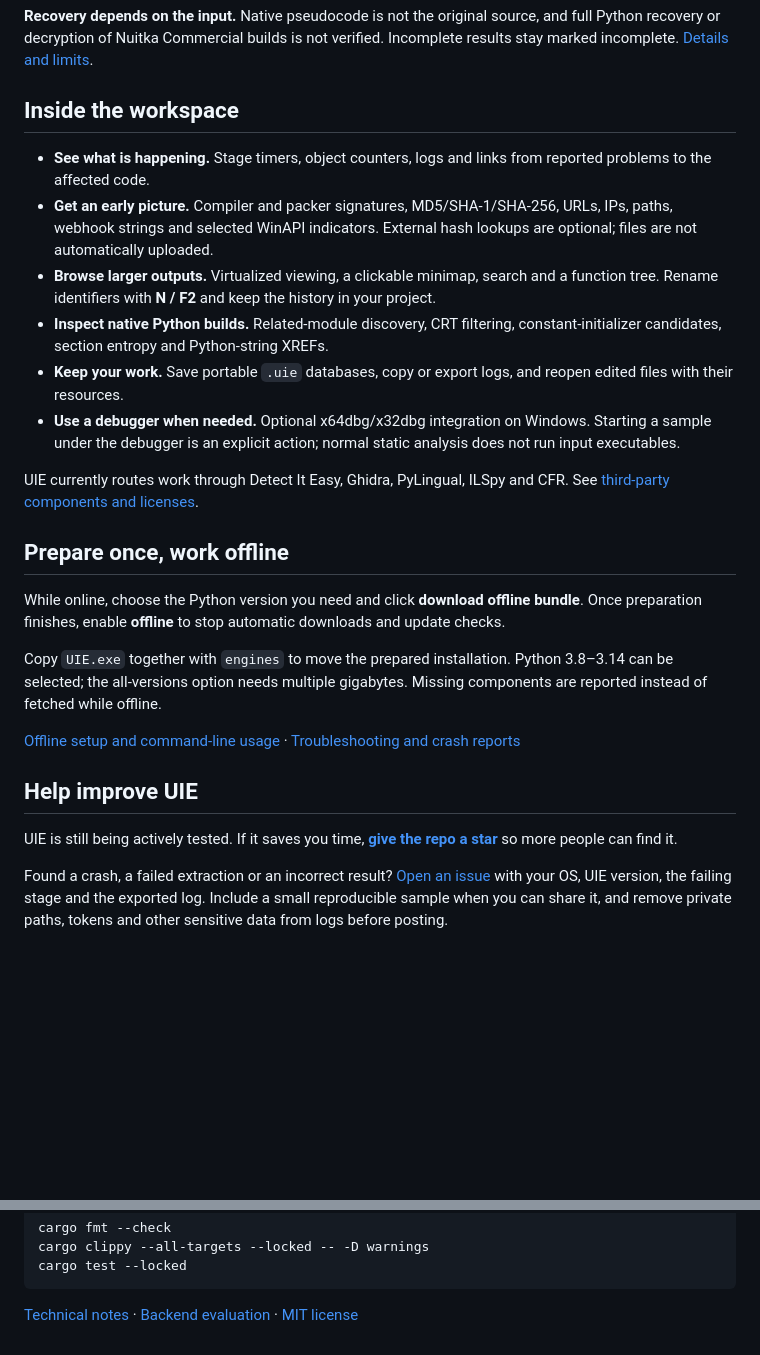
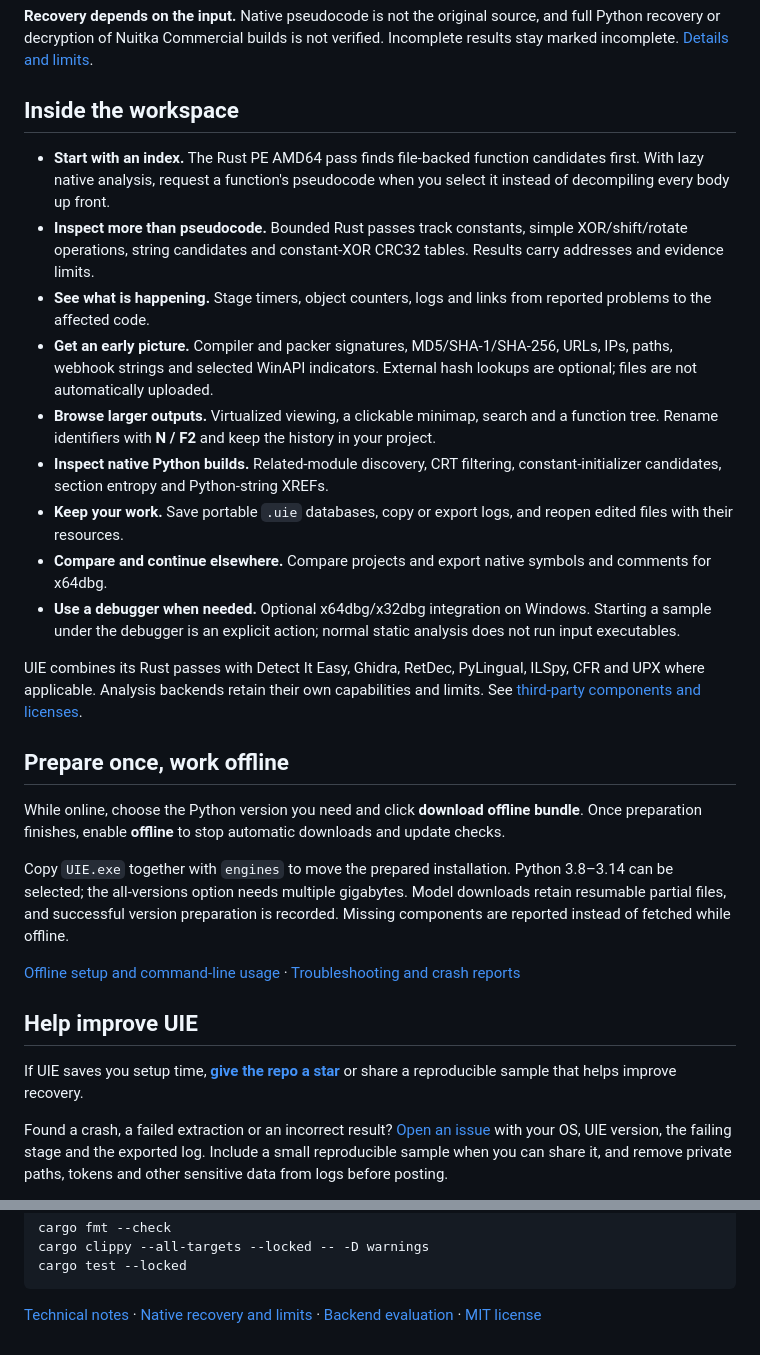
Before and after one commit to xreamm1/unpack-it-easy, a Markdown page: README.md, 2 parts joined by grey strips. Drawn GitHub-style; folded sections open; blank space fills up the shorter version.

```diff
--- a/README.md
+++ b/README.md
@@ -58,26 +75,29 @@ Keep the downloaded `engines` folder beside `UIE.exe`. You do not need to instal
 
 ## Inside the workspace
 
+- **Start with an index.** The Rust PE AMD64 pass finds file-backed function candidates first. With lazy native analysis, request a function's pseudocode when you select it instead of decompiling every body up front.
+- **Inspect more than pseudocode.** Bounded Rust passes track constants, simple XOR/shift/rotate operations, string candidates and constant-XOR CRC32 tables. Results carry addresses and evidence limits.
 - **See what is happening.** Stage timers, object counters, logs and links from reported problems to the affected code.
 - **Get an early picture.** Compiler and packer signatures, MD5/SHA-1/SHA-256, URLs, IPs, paths, webhook strings and selected WinAPI indicators. External hash lookups are optional; files are not automatically uploaded.
 - **Browse larger outputs.** Virtualized viewing, a clickable minimap, search and a function tree. Rename identifiers with **N / F2** and keep the history in your project.
 - **Inspect native Python builds.** Related-module discovery, CRT filtering, constant-initializer candidates, section entropy and Python-string XREFs.
 - **Keep your work.** Save portable `.uie` databases, copy or export logs, and reopen edited files with their resources.
+- **Compare and continue elsewhere.** Compare projects and export native symbols and comments for x64dbg.
 - **Use a debugger when needed.** Optional x64dbg/x32dbg integration on Windows. Starting a sample under the debugger is an explicit action; normal static analysis does not run input executables.
 
-UIE currently routes work through Detect It Easy, Ghidra, PyLingual, ILSpy and CFR. See [third-party components and licenses](THIRD_PARTY.md).
+UIE combines its Rust passes with Detect It Easy, Ghidra, RetDec, PyLingual, ILSpy, CFR and UPX where applicable. Analysis backends retain their own capabilities and limits. See [third-party components and licenses](THIRD_PARTY.md).
 
 ## Prepare once, work offline
 
 While online, choose the Python version you need and click **download offline bundle**. Once preparation finishes, enable **offline** to stop automatic downloads and update checks.
 
-Copy `UIE.exe` together with `engines` to move the prepared installation. Python 3.8–3.14 can be selected; the all-versions option needs multiple gigabytes. Missing components are reported instead of fetched while offline.
+Copy `UIE.exe` together with `engines` to move the prepared installation. Python 3.8–3.14 can be selected; the all-versions option needs multiple gigabytes. Model downloads retain resumable partial files, and successful version preparation is recorded. Missing components are reported instead of fetched while offline.
 
 [Offline setup and command-line usage](docs/usage.md#offline-mode) · [Troubleshooting and crash reports](docs/usage.md#crash-reports-and-backtraces)
 
 ## Help improve UIE
 
-UIE is still being actively tested. If it saves you time, **[give the repo a star](https://github.com/xreamm1/unpack-it-easy/stargazers)** so more people can find it.
+If UIE saves you setup time, **[give the repo a star](https://github.com/xreamm1/unpack-it-easy/stargazers)** or share a reproducible sample that helps improve recovery.
 
 Found a crash, a failed extraction or an incorrect result? [Open an issue](https://github.com/xreamm1/unpack-it-easy/issues/new) with your OS, UIE version, the failing stage and the exported log. Include a small reproducible sample when you can share it, and remove private paths, tokens and other sensitive data from logs before posting.
 
@@ -104,4 +124,4 @@ cargo test --locked
 
 </details>
 
-[Technical notes](docs/usage.md) · [Backend evaluation](docs/backend-evaluation.md) · [MIT license](LICENSE)
+[Technical notes](docs/usage.md) · [Native recovery and limits](docs/native-recovery.md) · [Backend evaluation](docs/backend-evaluation.md) · [MIT license](LICENSE)
```
Also changed, not shown: other parts of README.md (+24 -7 lines), assets/workspace.png, 1 other file.
